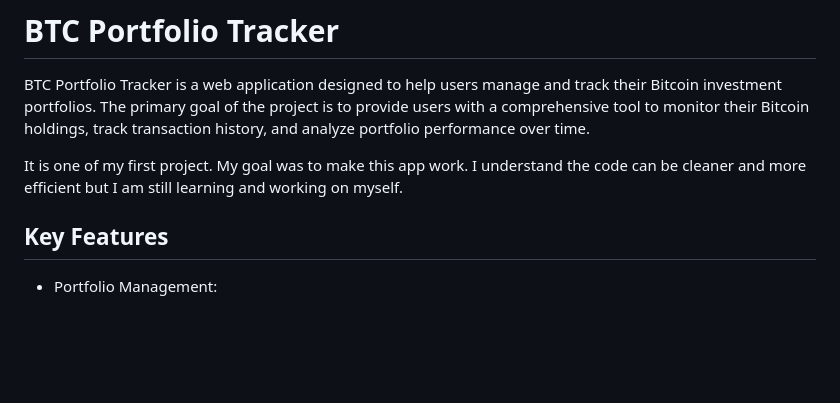
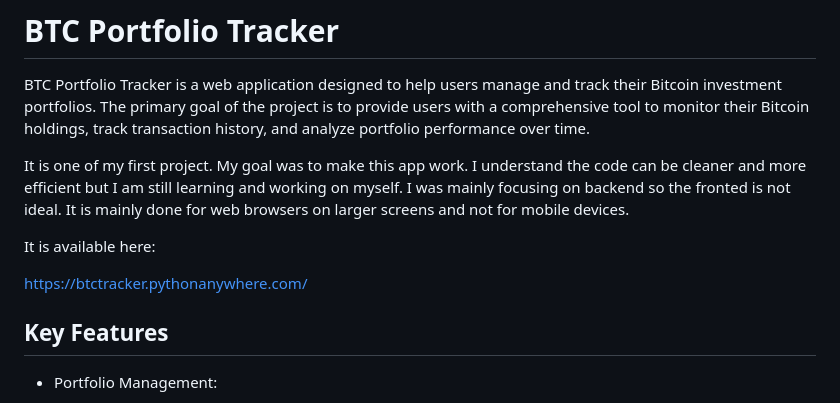
Before and after one commit to mvace/btc_tracker, a Markdown page: README.md, the part around the change. Rendered like a GitHub page; blank space fills up the shorter version.

```diff
--- a/README.md
+++ b/README.md
@@ -3,7 +3,11 @@
 
 BTC Portfolio Tracker is a web application designed to help users manage and track their Bitcoin investment portfolios. The primary goal of the project is to provide users with a comprehensive tool to monitor their Bitcoin holdings, track transaction history, and analyze portfolio performance over time.
 
-It is one of my first project. My goal was to make this app work. I understand the code can be cleaner and more efficient but I am still learning and working on myself.
+It is one of my first project. My goal was to make this app work. I understand the code can be cleaner and more efficient but I am still learning and working on myself. I was mainly focusing on backend so the fronted is not ideal. It is mainly done for web browsers on larger screens and not for mobile devices.
+
+It is available here:
+
+https://btctracker.pythonanywhere.com/
 
 
 
```
